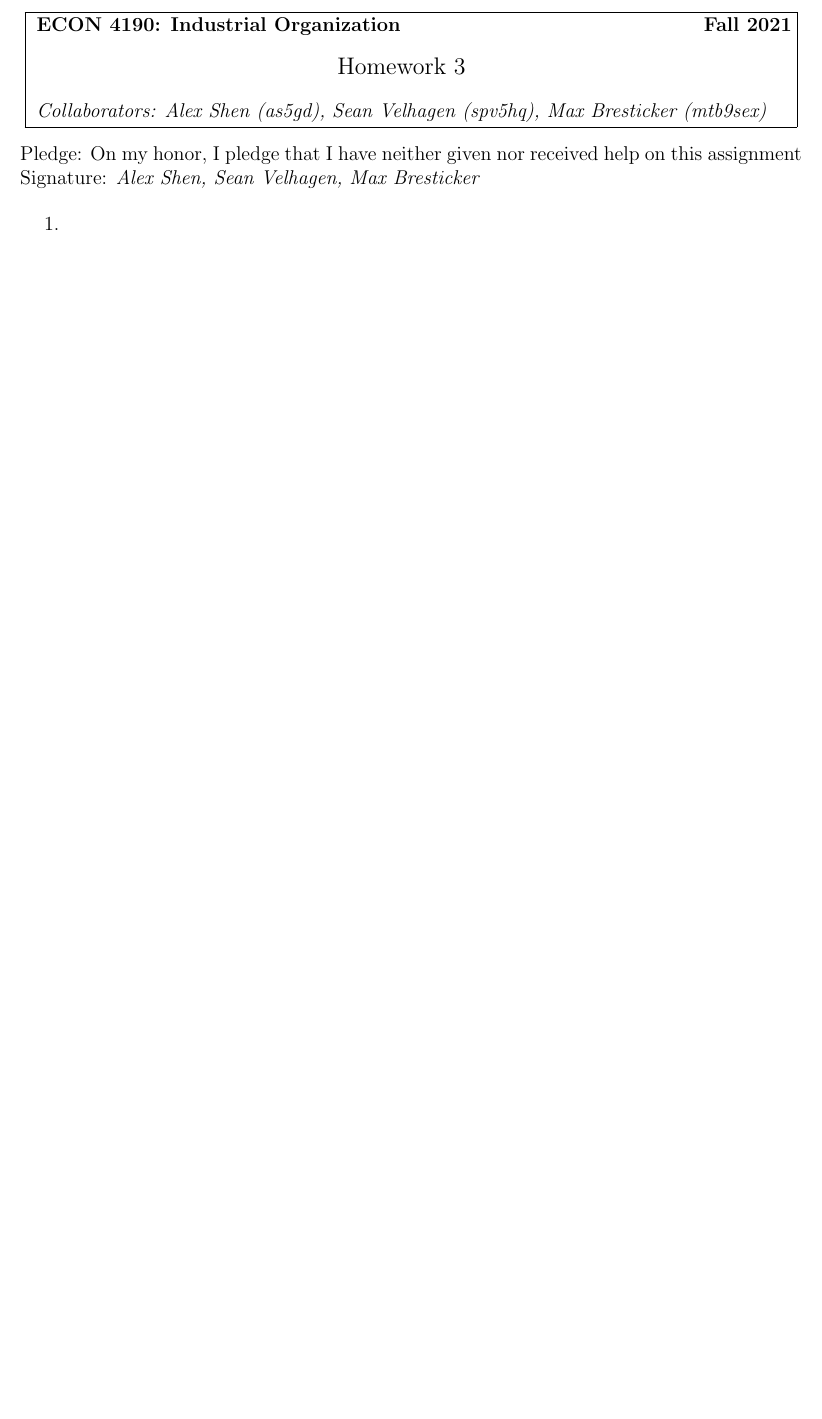
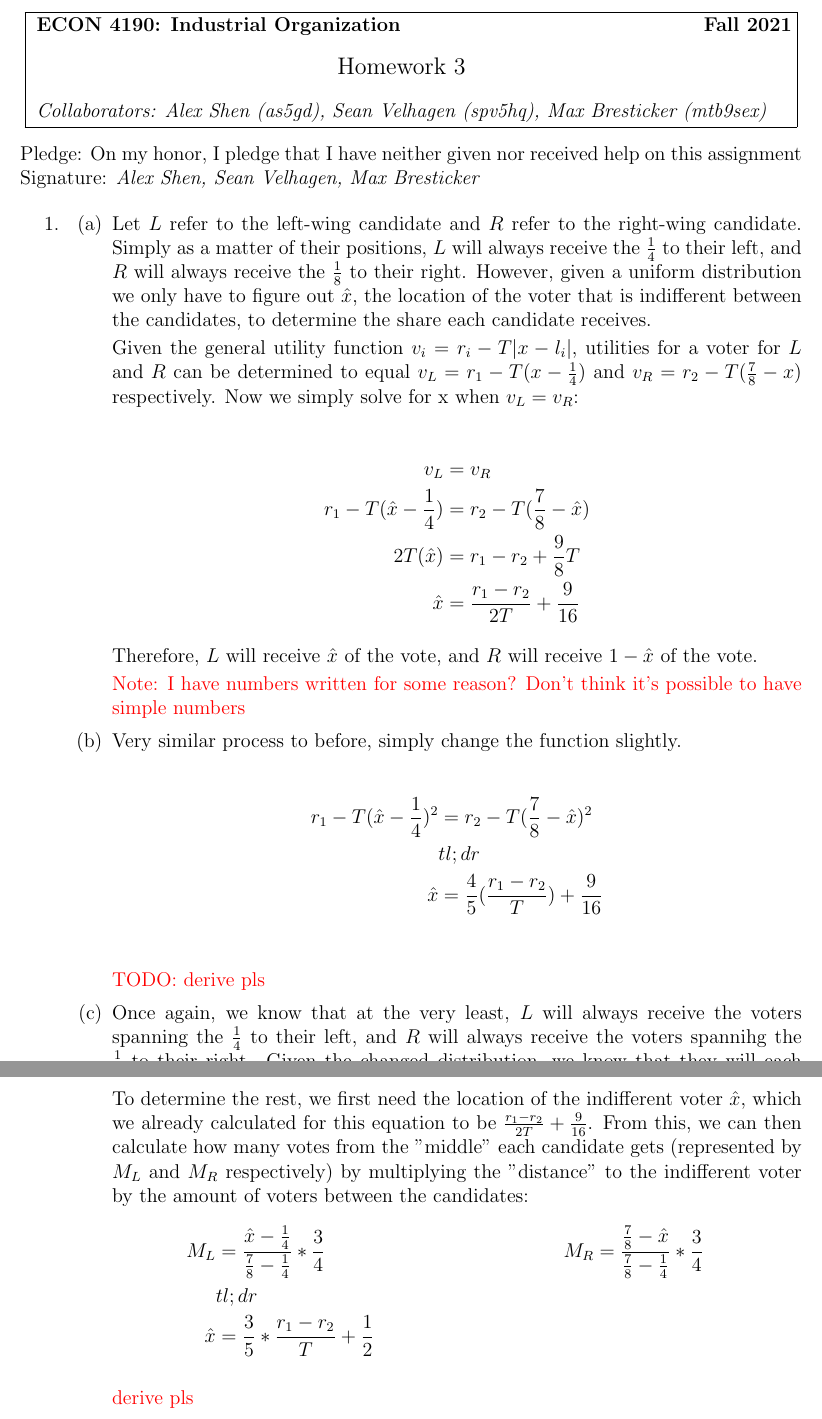
Before and after one commit to alex-shen1/IndustrialOrganization, a LaTeX problem sheet (HW3/hw3.tex): part of the page before the commit and two parts of pages 1 and 2 of 2 after it, the two joined at a grey line, cut so that both start at the same text, the shorter picture padded with empty space. Compiled offline with pdfLaTeX.

Commit message:
Typeset parts of Q1

```diff
--- a/HW3/hw3.tex
+++ b/HW3/hw3.tex
@@ -54,6 +54,51 @@ Signature: \textit{Alex Shen, Sean Velhagen, Max Bresticker}
 
 \item[1.]
 
+\begin{enumerate}
+	\item Let $L$ refer to the left-wing candidate and $R$ refer to the right-wing candidate. Simply as a matter of their positions, $L$ will always receive the $\frac{1}{4}$ to their left, and $R$ will always receive the $\frac{1}{8}$ to their right. However, given a uniform distribution we only have to figure out $\hat{x}$, the location of the voter that is indifferent between the candidates, to determine the share each candidate receives.
+
+	Given the general utility function $v_i = r_i - T | x-l_i |$, utilities for a voter for $L$ and $R$ can be determined to equal $v_L = r_1 - T(x - \frac{1}{4})$ and $v_R = r_2 - T(\frac{7}{8} - x)$ respectively. Now we simply solve for x when $v_L = v_R$:
+
+	\begin{align*}
+		v_L &= v_R \\
+		r_1 - T(\hat{x} - \frac{1}{4}) &= r_2 - T(\frac{7}{8} - \hat{x}) \\
+		2T(\hat{x}) &= r_1 - r_2 + \frac{9}{8}T \\
+		\hat{x} &= \frac{r_1 - r_2}{2T} + \frac{9}{16}
+	\end{align*}
+
+	Therefore, $L$ will receive $\hat{x}$ of the vote, and $R$ will receive $1 - \hat{x}$ of the vote.
+
+	{\color{red} Note: I have numbers written for some reason? Don't think it's possible to have simple numbers}
+
+	\item Very similar process to before, simply change the function slightly.
+
+	\begin{align*}
+		r_1 - T(\hat{x} - \frac{1}{4})^2 &= r_2 - T(\frac{7}{8} - \hat{x})^2 \\
+		&tl;dr \\
+		\hat{x} &= \frac{4}{5}(\frac{r_1-r_2}{T}) + \frac{9}{16} \\
+	\end{align*}
+
+	{\color{red} TODO: derive pls}
+
+	\item Once again, we know that at the very least, $L$ will always receive the voters spanning the $\frac{1}{4}$ to their left, and $R$ will always receive the voters spannihg the $\frac{1}{8}$ to their right. Given the changed distribution, we know that they will each receive $\frac{1}{8}$ of the votes at least.
+
+	To determine the rest, we first need the location of the indifferent voter $\hat{x}$, which we already calculated for this equation to be $\frac{r_1 - r_2}{2T} + \frac{9}{16}$. From this, we can then calculate how many votes from the "middle" each candidate gets (represented by $M_L$ and $M_R$ respectively) by multiplying the "distance" to the indifferent voter by the amount of voters between the candidates:
+
+	\begin{multicols}{2}
+		\noindent
+		\begin{align*}
+			M_L &= \frac{\hat{x} - \frac{1}{4}}{\frac{7}{8} - \frac{1}{4}} * \frac{3}{4} \\
+			&tl;dr \\
+			\hat{x} &= \frac{3}{5} * \frac{r_1 - r_2}{T} + \frac{1}{2}
+		\end{align*}
+		\begin{align*}
+			M_R = \frac{\frac{7}{8} - \hat{x}}{\frac{7}{8} - \frac{1}{4}} * \frac{3}{4}
+		\end{align*}
+	\end{multicols}
+
+	{\color{red} derive pls}
+
+\end{enumerate}
 
 \end{enumerate}
 
```
Also changed, not shown: HW3/hw3.pdf.
